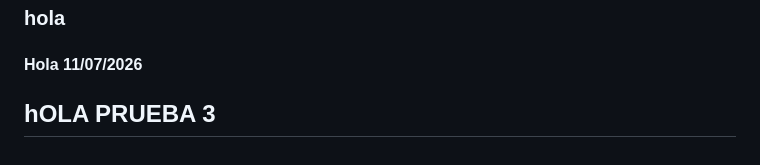
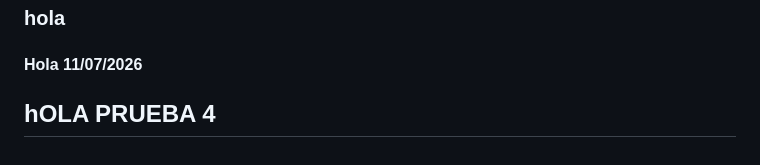
Before and after one commit to Leonardo-byte/Unilab-SW, a Markdown page: README.md, the part around the change. Rendered like a GitHub page.

Commit message:
cambios 4

```diff
--- a/README.md
+++ b/README.md
@@ -454,4 +454,4 @@ __pycache__/
 
 #### Hola 11/07/2026
 
-## hOLA PRUEBA 3
+## hOLA PRUEBA 4
```
